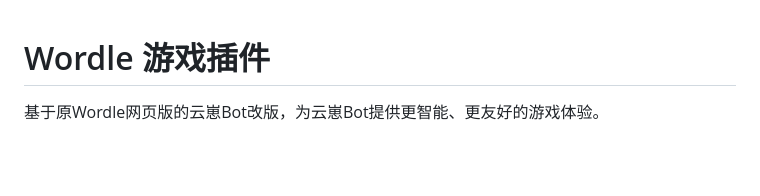
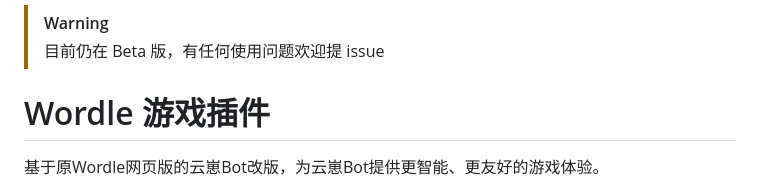
Before and after one commit to Pimeng/wordle-plugin, a Markdown page: README.md, the part around the change. Drawn GitHub-style; blank space fills up the shorter version.

Commit message:
chore: 添加Beta版提示

```diff
--- a/README.md
+++ b/README.md
@@ -1,3 +1,6 @@
+> [!warning]
+> 目前仍在 Beta 版，有任何使用问题欢迎提 issue
+
 # Wordle 游戏插件
 
 基于原Wordle网页版的云崽Bot改版，为云崽Bot提供更智能、更友好的游戏体验。
```
